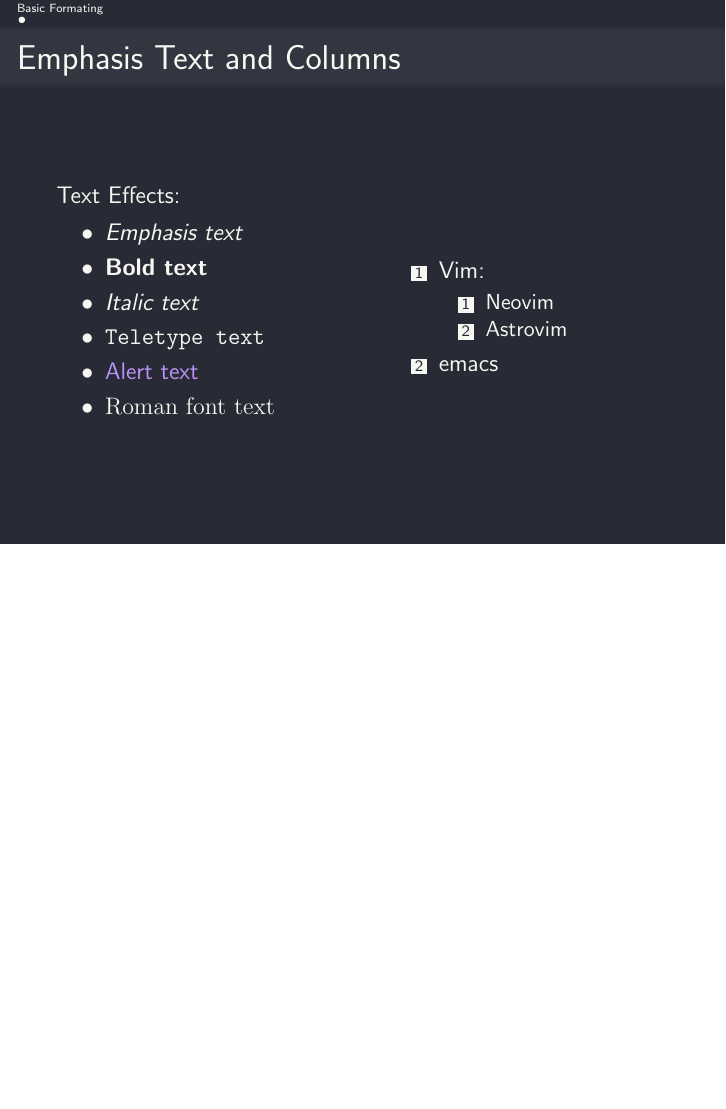
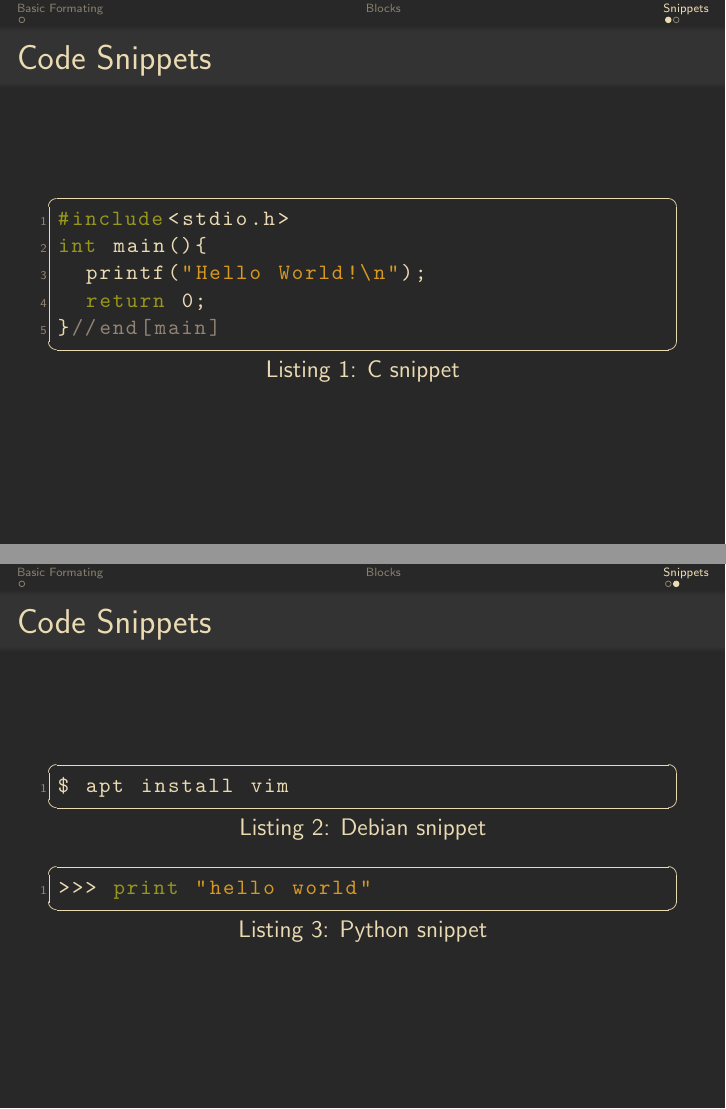
Before and after one commit to compiledge/DarkBeamer, LaTeX slides (slide.tex, which reads darkbeamer.cls): page 3 of 3 before the commit and pages 4 and 5 of 5 after it, the two joined at a grey line, the shorter picture padded with empty space. Compiled offline with pdfLaTeX.

Commit message:
feat: Add support to code snippets
Code snippets can be used via lstlisting environment.

```diff
--- a/darkbeamer.cls
+++ b/darkbeamer.cls
@@ -96,6 +96,11 @@
 \ProcessOptions\relax
 \LoadClass{beamer}
 
+% ----------------------------------------------
+% 					Outer Packages
+% ----------------------------------------------
+\RequirePackage{listings}			% Code snippets
+
 % Defining theme
 \usetheme{\mytheme}
 
--- a/slide.tex
+++ b/slide.tex
@@ -1,6 +1,6 @@
 % \documentclass[dracula,12pt]{darkbeamer}
-\documentclass[dracula,Frankfurt,12pt]{darkbeamer}
-% \documentclass[gruvbox,Frankfurt,12pt]{darkbeamer}
+% \documentclass[dracula,Frankfurt,12pt]{darkbeamer}
+\documentclass[gruvbox,Frankfurt,12pt]{darkbeamer}
 % \documentclass{darkbeamer}
 \author{author}
 \title{title}
@@ -48,8 +48,30 @@
 \subsection{Tcolorbox Blocks}
 
 \section{Snippets}
-\subsection{Code snippets}
+\subsection{Code Snippets}
+
+\begin{frame}[fragile]{Code Snippets}
+\begin{lstlisting}[language=c, caption=C snippet]
+#include<stdio.h>
+int main(){
+	printf("Hello World!\n");
+	return 0;
+}//end[main]
+\end{lstlisting}
+\end{frame}
+
 \subsection{Console snippets}
+
+\begin{frame}[fragile]{Code Snippets}
+\begin{lstlisting}[language=bash, caption=Debian snippet]
+$ apt install vim
+\end{lstlisting}
+
+\begin{lstlisting}[language=python, caption=Python snippet]
+>>> print "hello world"
+\end{lstlisting}
+\end{frame}
+
 \subsection{No Starch Press Style}
 
 \end{document}
```
Also changed, not shown: slide.pdf, darkbeamer.cls (27 more changed lines), 9 other files.
